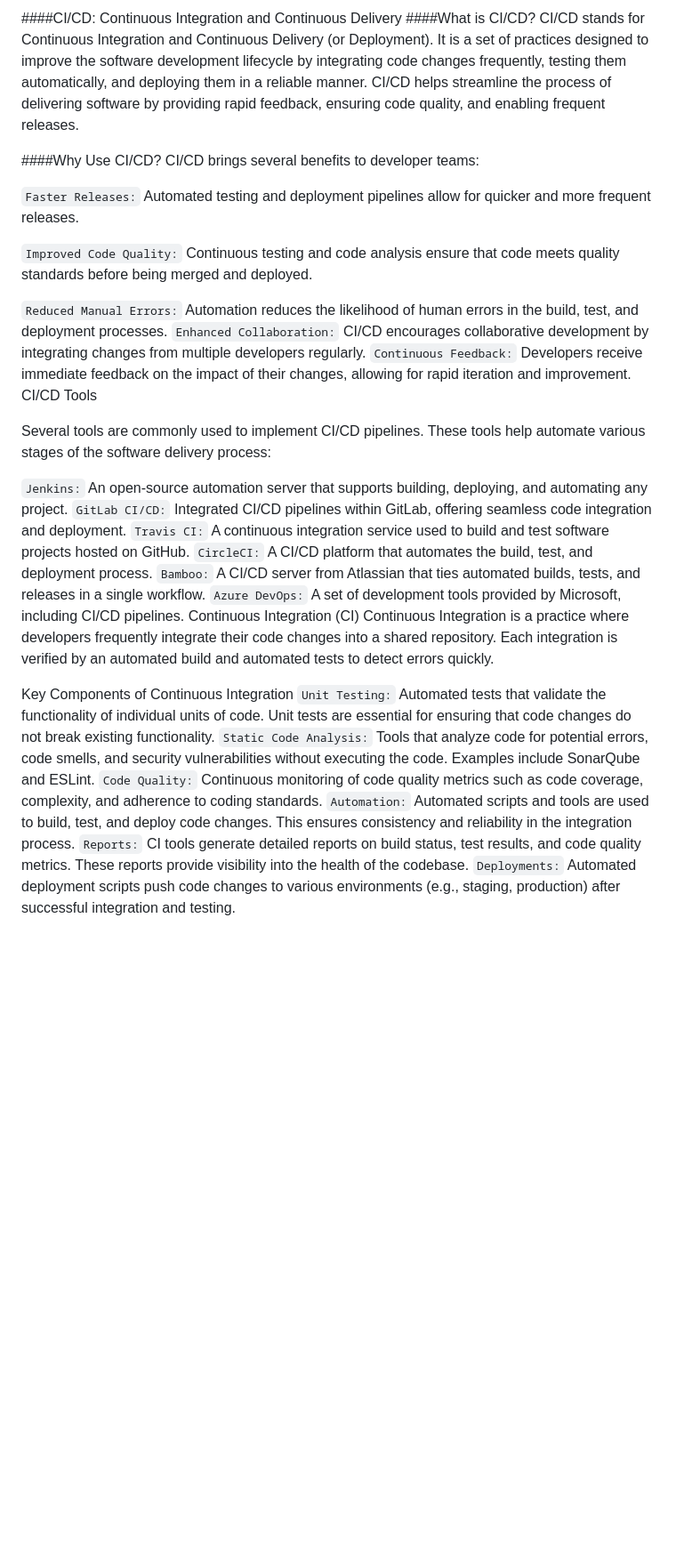
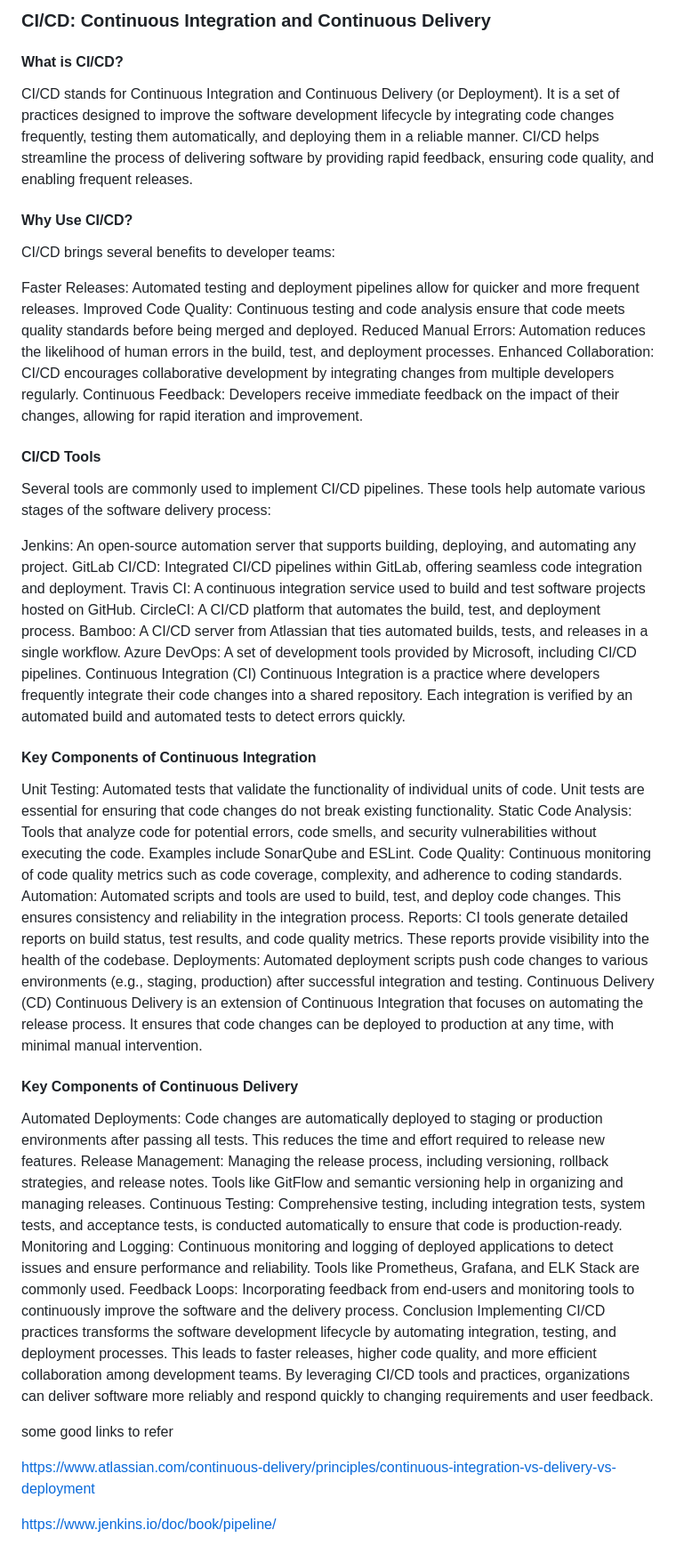
Before and after one commit to shashankpai/CICD-workshop, a Markdown page: day-01/CICD.MD, the part around the change. Shown at 89% size. Drawn GitHub-style; blank space fills up the shorter version.

```diff
--- a/day-01/CICD.MD
+++ b/day-01/CICD.MD
@@ -1,34 +1,51 @@
-####CI/CD: Continuous Integration and Continuous Delivery
-####What is CI/CD?
+
+### CI/CD: Continuous Integration and Continuous Delivery
+#### What is CI/CD?
 CI/CD stands for Continuous Integration and Continuous Delivery (or Deployment). It is a set of practices designed to improve the software development lifecycle by integrating code changes frequently, testing them automatically, and deploying them in a reliable manner. CI/CD helps streamline the process of delivering software by providing rapid feedback, ensuring code quality, and enabling frequent releases.
 
-####Why Use CI/CD?
+#### Why Use CI/CD?
 CI/CD brings several benefits to developer teams:
 
-`Faster Releases:` Automated testing and deployment pipelines allow for quicker and more frequent releases.
+Faster Releases: Automated testing and deployment pipelines allow for quicker and more frequent releases.
+Improved Code Quality: Continuous testing and code analysis ensure that code meets quality standards before being merged and deployed.
+Reduced Manual Errors: Automation reduces the likelihood of human errors in the build, test, and deployment processes.
+Enhanced Collaboration: CI/CD encourages collaborative development by integrating changes from multiple developers regularly.
+Continuous Feedback: Developers receive immediate feedback on the impact of their changes, allowing for rapid iteration and improvement.
 
-`Improved Code Quality:` Continuous testing and code analysis ensure that code meets quality standards before being merged and deployed.
-
-`Reduced Manual Errors:` Automation reduces the likelihood of human errors in the build, test, and deployment processes.
-`Enhanced Collaboration:` CI/CD encourages collaborative development by integrating changes from multiple developers regularly.
-`Continuous Feedback:` Developers receive immediate feedback on the impact of their changes, allowing for rapid iteration and improvement.
-CI/CD Tools
-
+#### CI/CD Tools
 Several tools are commonly used to implement CI/CD pipelines. These tools help automate various stages of the software delivery process:
 
-`Jenkins:` An open-source automation server that supports building, deploying, and automating any project.
-`GitLab CI/CD:` Integrated CI/CD pipelines within GitLab, offering seamless code integration and deployment.
-`Travis CI:` A continuous integration service used to build and test software projects hosted on GitHub.
-`CircleCI:` A CI/CD platform that automates the build, test, and deployment process.
-`Bamboo:` A CI/CD server from Atlassian that ties automated builds, tests, and releases in a single workflow.
-`Azure DevOps:` A set of development tools provided by Microsoft, including CI/CD pipelines.
+Jenkins: An open-source automation server that supports building, deploying, and automating any project.
+GitLab CI/CD: Integrated CI/CD pipelines within GitLab, offering seamless code integration and deployment.
+Travis CI: A continuous integration service used to build and test software projects hosted on GitHub.
+CircleCI: A CI/CD platform that automates the build, test, and deployment process.
+Bamboo: A CI/CD server from Atlassian that ties automated builds, tests, and releases in a single workflow.
+Azure DevOps: A set of development tools provided by Microsoft, including CI/CD pipelines.
 Continuous Integration (CI)
 Continuous Integration is a practice where developers frequently integrate their code changes into a shared repository. Each integration is verified by an automated build and automated tests to detect errors quickly.
 
-Key Components of Continuous Integration
-`Unit Testing:` Automated tests that validate the functionality of individual units of code. Unit tests are essential for ensuring that code changes do not break existing functionality.
-`Static Code Analysis:` Tools that analyze code for potential errors, code smells, and security vulnerabilities without executing the code. Examples include SonarQube and ESLint.
-`Code Quality:` Continuous monitoring of code quality metrics such as code coverage, complexity, and adherence to coding standards.
-`Automation:` Automated scripts and tools are used to build, test, and deploy code changes. This ensures consistency and reliability in the integration process.
-`Reports:` CI tools generate detailed reports on build status, test results, and code quality metrics. These reports provide visibility into the health of the codebase.
-`Deployments:` Automated deployment scripts push code changes to various environments (e.g., staging, production) after successful integration and testing.
+#### Key Components of Continuous Integration
+Unit Testing: Automated tests that validate the functionality of individual units of code. Unit tests are essential for ensuring that code changes do not break existing functionality.
+Static Code Analysis: Tools that analyze code for potential errors, code smells, and security vulnerabilities without executing the code. Examples include SonarQube and ESLint.
+Code Quality: Continuous monitoring of code quality metrics such as code coverage, complexity, and adherence to coding standards.
+Automation: Automated scripts and tools are used to build, test, and deploy code changes. This ensures consistency and reliability in the integration process.
+Reports: CI tools generate detailed reports on build status, test results, and code quality metrics. These reports provide visibility into the health of the codebase.
+Deployments: Automated deployment scripts push code changes to various environments (e.g., staging, production) after successful integration and testing.
+Continuous Delivery (CD)
+Continuous Delivery is an extension of Continuous Integration that focuses on automating the release process. It ensures that code changes can be deployed to production at any time, with minimal manual intervention.
+
+#### Key Components of Continuous Delivery
+Automated Deployments: Code changes are automatically deployed to staging or production environments after passing all tests. This reduces the time and effort required to release new features.
+Release Management: Managing the release process, including versioning, rollback strategies, and release notes. Tools like GitFlow and semantic versioning help in organizing and managing releases.
+Continuous Testing: Comprehensive testing, including integration tests, system tests, and acceptance tests, is conducted automatically to ensure that code is production-ready.
+Monitoring and Logging: Continuous monitoring and logging of deployed applications to detect issues and ensure performance and reliability. Tools like Prometheus, Grafana, and ELK Stack are commonly used.
+Feedback Loops: Incorporating feedback from end-users and monitoring tools to continuously improve the software and the delivery process.
+Conclusion
+Implementing CI/CD practices transforms the software development lifecycle by automating integration, testing, and deployment processes. This leads to faster releases, higher code quality, and more efficient collaboration among development teams. By leveraging CI/CD tools and practices, organizations can deliver software more reliably and respond quickly to changing requirements and user feedback.
+
+
+some good links to refer
+
+https://www.atlassian.com/continuous-delivery/principles/continuous-integration-vs-delivery-vs-deployment
+
+https://www.jenkins.io/doc/book/pipeline/
```
